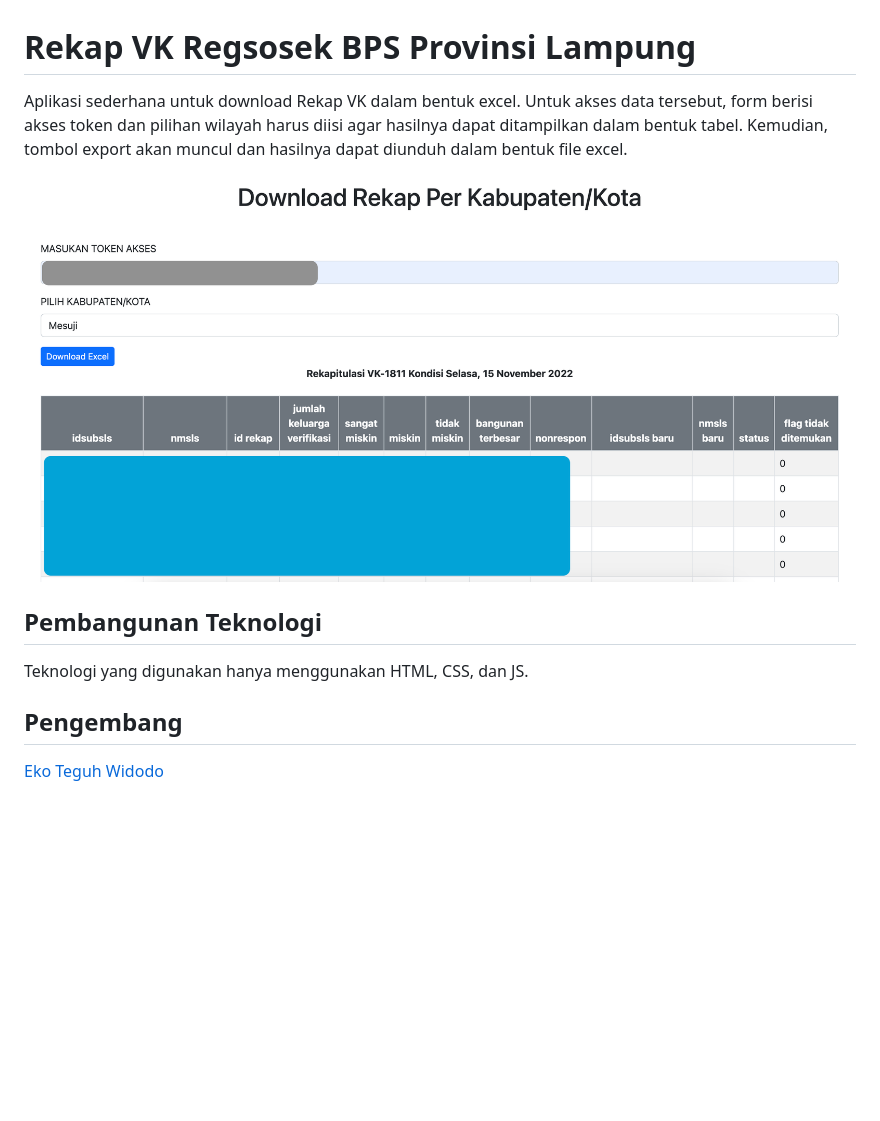
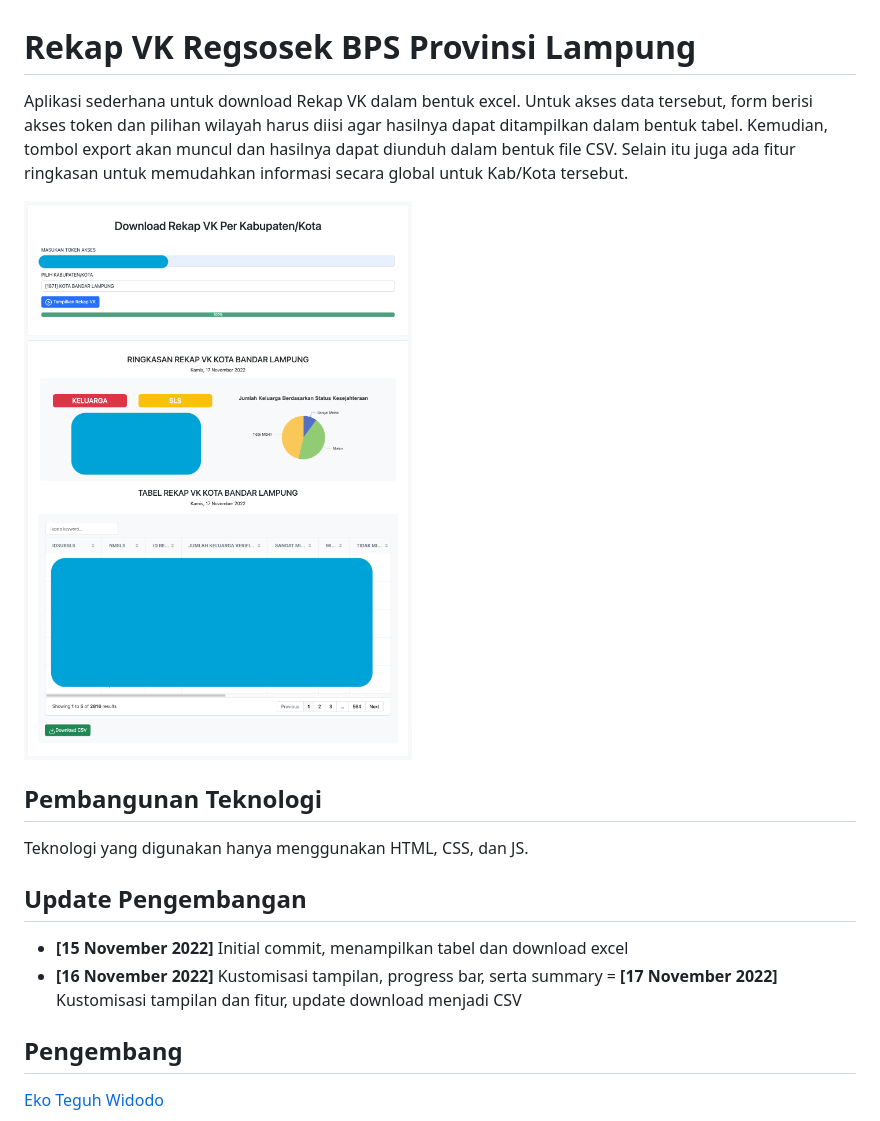
Before and after one commit to ekotwidodo/rekap-vk-regsosek2022, a Markdown page: README.md, the part around the change. Drawn GitHub-style; pictures changed too: screenshoot.png; blank space fills up the shorter version.

Commit message:
Kustomisasi tampilan dan fitur ringkasan dan tabel, update download menjadi CSV

```diff
--- a/README.md
+++ b/README.md
@@ -1,6 +1,6 @@
 # Rekap VK Regsosek BPS Provinsi Lampung
 
-Aplikasi sederhana untuk download Rekap VK dalam bentuk excel. Untuk akses data tersebut, form berisi akses token dan pilihan wilayah harus diisi agar hasilnya dapat ditampilkan dalam bentuk tabel. Kemudian, tombol export akan muncul dan hasilnya dapat diunduh dalam bentuk file excel.
+Aplikasi sederhana untuk download Rekap VK dalam bentuk excel. Untuk akses data tersebut, form berisi akses token dan pilihan wilayah harus diisi agar hasilnya dapat ditampilkan dalam bentuk tabel. Kemudian, tombol export akan muncul dan hasilnya dapat diunduh dalam bentuk file CSV. Selain itu juga ada fitur ringkasan untuk memudahkan informasi secara global untuk Kab/Kota tersebut.
 
 ![Tampilan](screenshoot.png)
 
@@ -8,6 +8,11 @@ Aplikasi sederhana untuk download Rekap VK dalam bentuk excel. Untuk akses data
 
 Teknologi yang digunakan hanya menggunakan HTML, CSS, dan JS.
 
+## Update Pengembangan
+
+- **[15 November 2022]** Initial commit, menampilkan tabel dan download excel
+- **[16 November 2022]** Kustomisasi tampilan, progress bar, serta summary
+= **[17 November 2022]** Kustomisasi tampilan dan fitur, update download menjadi CSV
 ## Pengembang
 
 [Eko Teguh Widodo](https://github.com/ekotwidodo/rekap-vk-regsosek2022)
```
Also changed, not shown: 3 other files.
